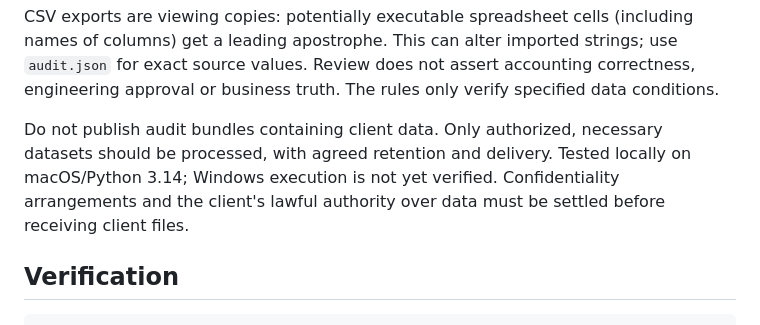
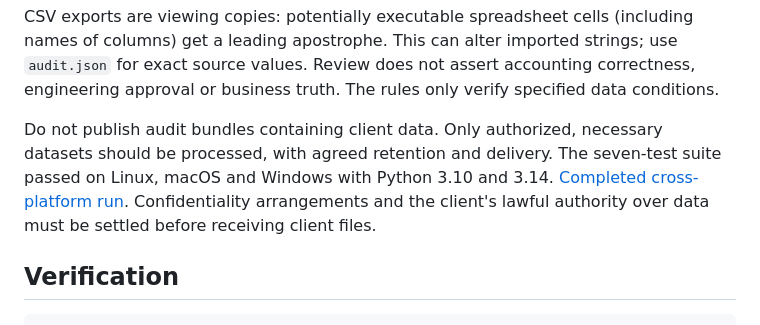
Before and after one commit to Dun4ev/csv-review, a Markdown page: README.md, the part around the change. GitHub-like rendering.

Commit message:
Record completed cross-platform verification [skip ci]

```diff
--- a/README.md
+++ b/README.md
@@ -36,7 +36,7 @@ Set `--delimiter ';'` or `--encoding cp1251` explicitly when needed. Default is
 
 CSV exports are viewing copies: potentially executable spreadsheet cells (including names of columns) get a leading apostrophe. This can alter imported strings; use `audit.json` for exact source values. Review does not assert accounting correctness, engineering approval or business truth. The rules only verify specified data conditions.
 
-Do not publish audit bundles containing client data. Only authorized, necessary datasets should be processed, with agreed retention and delivery. Tested locally on macOS/Python 3.14; Windows execution is not yet verified. Confidentiality arrangements and the client's lawful authority over data must be settled before receiving client files.
+Do not publish audit bundles containing client data. Only authorized, necessary datasets should be processed, with agreed retention and delivery. The seven-test suite passed on Linux, macOS and Windows with Python 3.10 and 3.14. [Completed cross-platform run](https://github.com/Dun4ev/csv-review/actions/runs/37549070431). Confidentiality arrangements and the client's lawful authority over data must be settled before receiving client files.
 
 ## Verification
 
```
